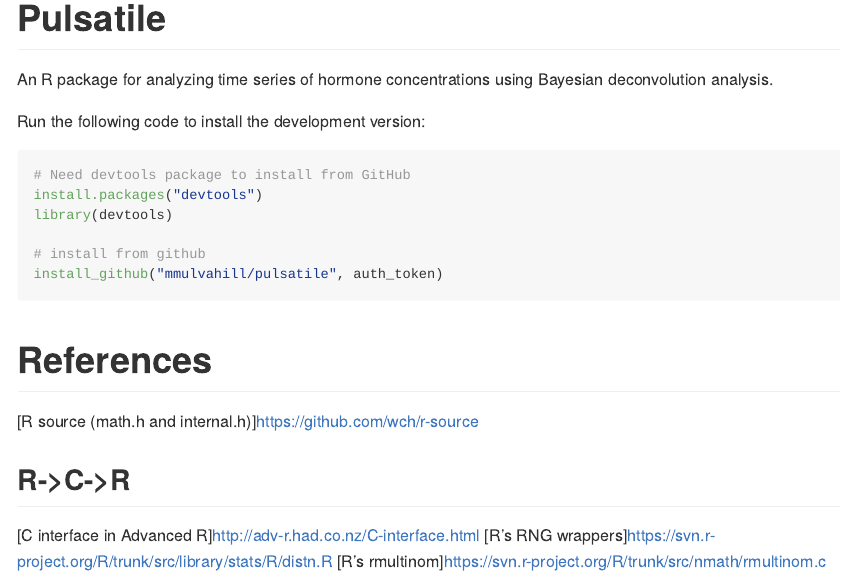
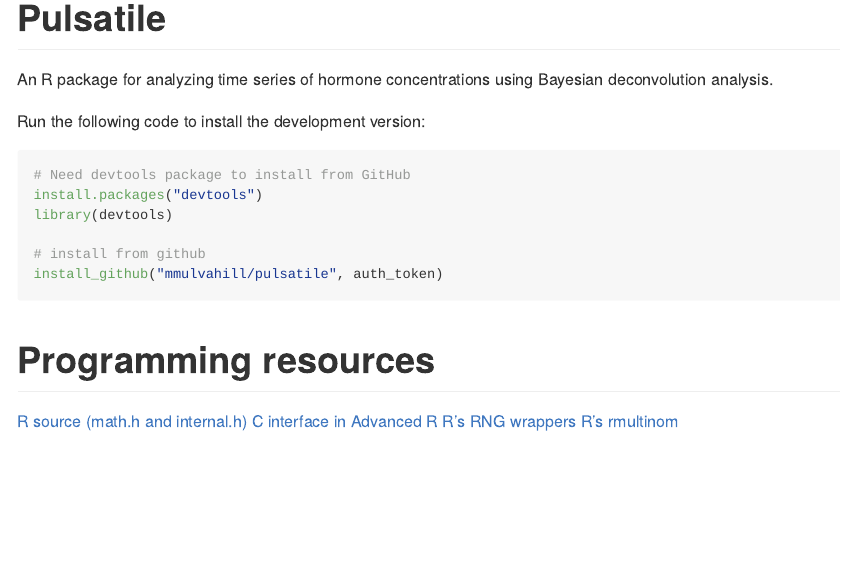
Before and after one commit to BayesPulse/pulsatile, an R Markdown document (README.Rmd): the page in a window 1100 px wide, from its top. Rendered offline with R 4.5, knitr and Pandoc, with nearby package versions; badge pictures from the web are left out.

Commit message:
cleaned up readme.

````diff
--- a/README.Rmd
+++ b/README.Rmd
@@ -22,10 +24,8 @@
 ```
 
 
-# References
-[R source (math.h and internal.h)]<https://github.com/wch/r-source>
-
-## R->C->R
-[C interface in Advanced R]<http://adv-r.had.co.nz/C-interface.html>
-[R's RNG wrappers]<https://svn.r-project.org/R/trunk/src/library/stats/R/distn.R>
-[R's rmultinom]<https://svn.r-project.org/R/trunk/src/nmath/rmultinom.c>
+# Programming resources
+[R source (math.h and internal.h)](https://github.com/wch/r-source)
+[C interface in Advanced R](http://adv-r.had.co.nz/C-interface.html)
+[R's RNG wrappers](https://svn.r-project.org/R/trunk/src/library/stats/R/distn.R)
+[R's rmultinom](https://svn.r-project.org/R/trunk/src/nmath/rmultinom.c)
````
Also changed, not shown: README.md, README.Rmd (4 more changed lines).
